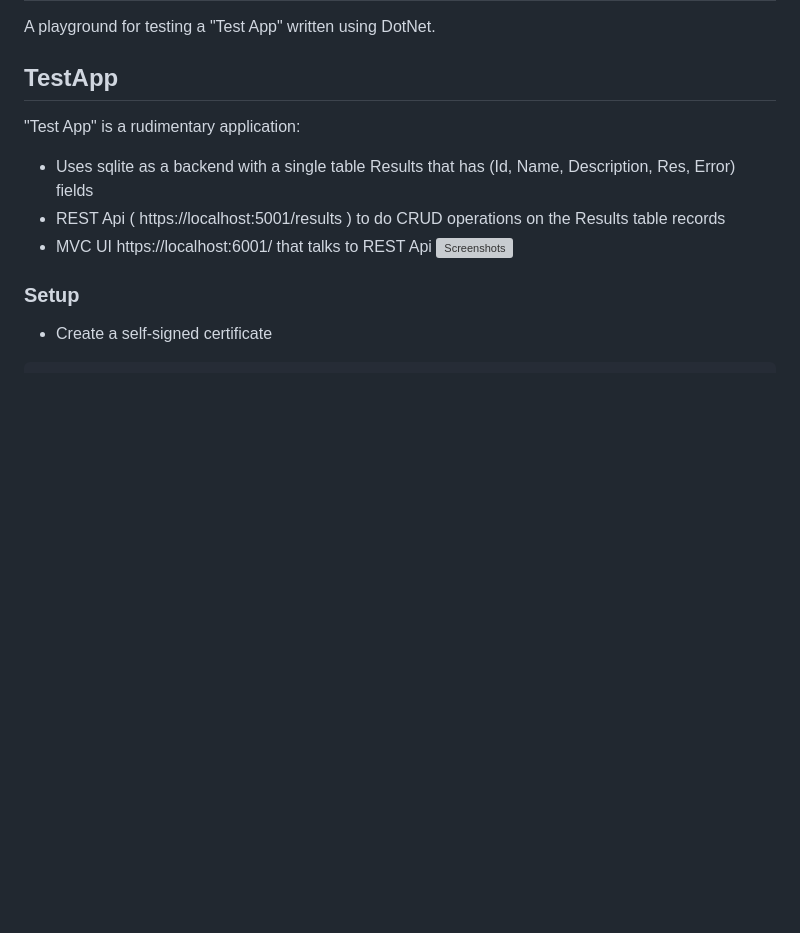
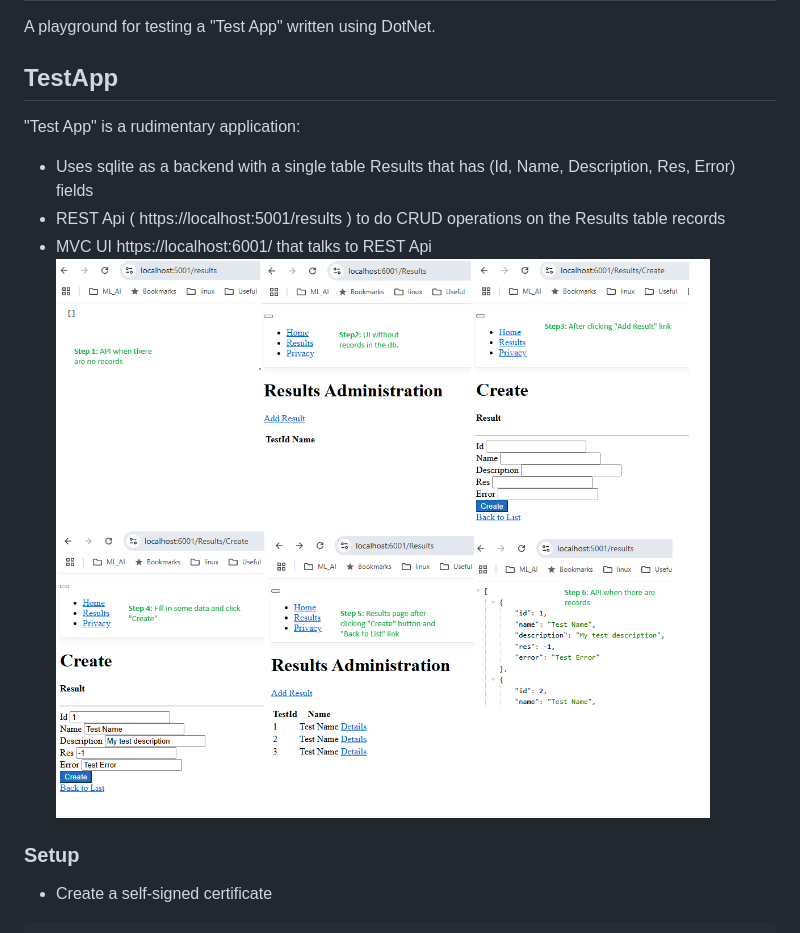
Before and after one commit to avaskivgithub/qa-playground, a Markdown page: dotnet/README.md, the part around the change. Drawn GitHub-style; blank space fills up the shorter version; grey boxes are pictures that could not be loaded.

Commit message:
Tiny fix

```diff
--- a/dotnet/README.md
+++ b/dotnet/README.md
@@ -6,7 +6,7 @@ A playground for testing a "Test App" written using DotNet.
 * Uses sqlite as a backend with a single table Results that has (Id, Name, Description, Res, Error) fields
 * REST Api ( https://localhost:5001/results ) to do CRUD operations on the Results table records
 * MVC UI https://localhost:6001/ that talks to REST Api
-![Screenshots](.\UI_API_collage.png)
+![Screenshots](UI_API_collage.png)
 
 
 ### Setup
```
